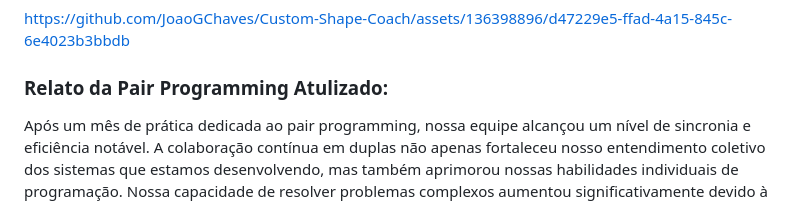
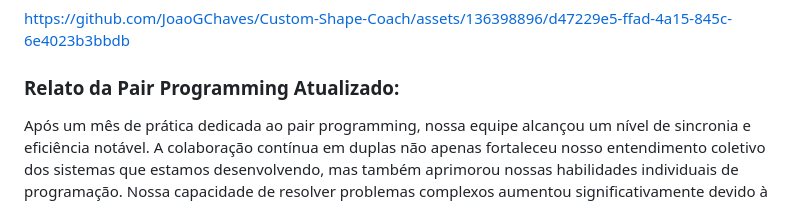
Before and after one commit to JoaoGChaves/Custom-Shape-Coach, a Markdown page: README.md, the part around the change. Drawn GitHub-style.

```diff
--- a/README.md
+++ b/README.md
@@ -87,6 +87,6 @@ https://github.com/JoaoGChaves/Custom-Shape-Coach/assets/136398896/d47229e5-ffad
 
 
 
-### Relato da Pair Programming Atulizado:
+### Relato da Pair Programming Atualizado:
 
 Após um mês de prática dedicada ao pair programming, nossa equipe alcançou um nível de sincronia e eficiência notável. A colaboração contínua em duplas não apenas fortaleceu nosso entendimento coletivo dos sistemas que estamos desenvolvendo, mas também aprimorou nossas habilidades individuais de programação. Nossa capacidade de resolver problemas complexos aumentou significativamente devido à constante troca de ideias e à habilidade de ver os desafios a partir de perspectivas diversas. Além disso, aprofundamos nossos conhecimentos nas tecnologias que utilizamos, resultando em um código mais robusto e sofisticado. A diversidade de especialidades dentro da equipe tem se destacado, permitindo-nos abordar uma variedade de problemas com diferentes perspectivas, o que tem sido crucial para superar obstáculos inesperados. A coesão e o apoio mútuo continuam a ser os pilares de nosso sucesso, tornando nossa jornada de desenvolvimento não apenas eficiente, mas também gratificante. Estamos ansiosos para continuar essa jornada de aprendizado e crescimento à medida que enfrentamos novos desafios no futuro.
```
